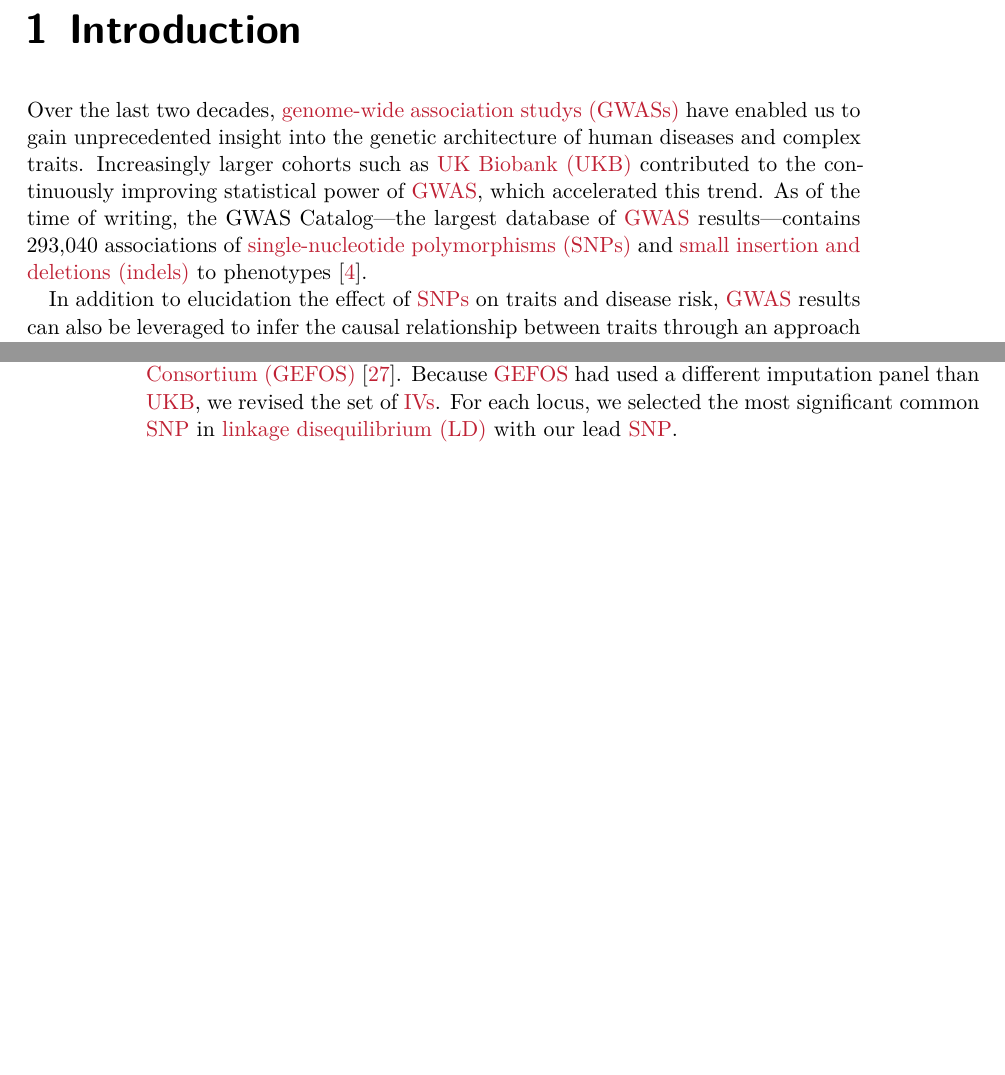
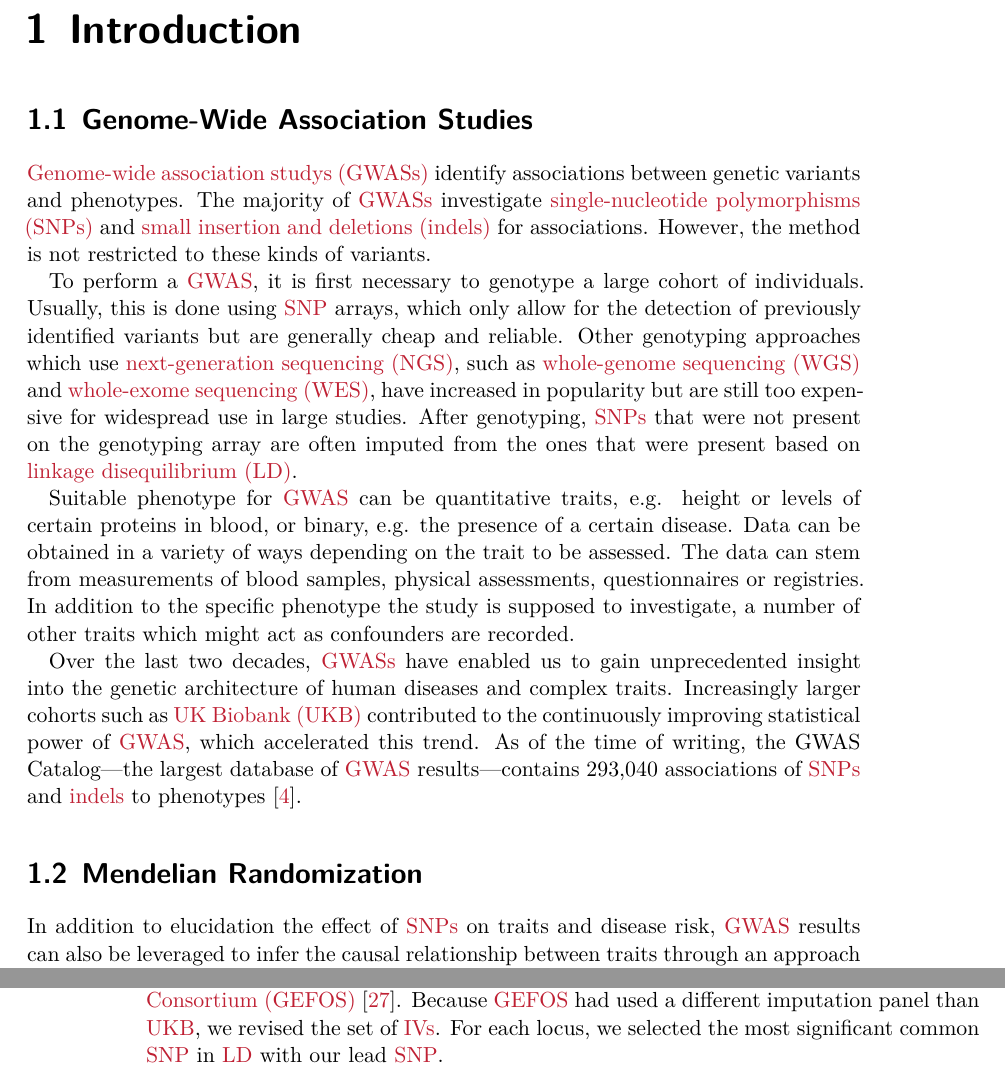
Before and after one commit to Schmytzi/halftime-report, a LaTeX thesis (main.tex): two parts of pages 9 and 14 of 37, joined at a grey line, cut so that both start at the same text, the shorter picture padded with empty space. Compiled offline with XeLaTeX.

Commit message:
Added more GWAS intro

```diff
--- a/main.tex
+++ b/main.tex
@@ -193,11 +193,26 @@ The following publications are not part of the main research project.
 \parskip 0pt
 \parindent \oldparindent
 \chapter{Introduction}
+\section{Genome-Wide Association Studies}
+\Glspl{gwas} identify associations between genetic variants and phenotypes.
+The majority of \glspl{gwas} investigate \glspl{snp} and \glspl{indel} for associations.
+However, the method is not restricted to these kinds of variants.
+
+To perform a \gls{gwas}, it is first necessary to genotype a large cohort of individuals.
+Usually, this is done using \gls{snp} arrays, which only allow for the detection of previously identified variants but are generally cheap and reliable.
+Other genotyping approaches which use \gls{ngs}, such as \gls{wgs} and \gls{wes}, have increased in popularity but are still too expensive for widespread use in large studies.
+After genotyping, \glspl{snp} that were not present on the genotyping array are often imputed from the ones that were present based on \gls{ld}.
+
+Suitable phenotype for \gls{gwas} can be quantitative traits, e.g. height or levels of certain proteins in blood, or binary, e.g. the presence of a certain disease.
+Data can be obtained in a variety of ways depending on the trait to be assessed.
+The data can stem from measurements of blood samples, physical assessments, questionnaires or registries.
+In addition to the specific phenotype the study is supposed to investigate, a number of other traits which might act as confounders are recorded.
 
 Over the last two decades, \glspl{gwas} have enabled us to gain unprecedented insight into the genetic architecture of human diseases and complex traits.
 Increasingly larger cohorts such as \gls{ukb} contributed to the continuously improving statistical power of \gls{gwas}, which accelerated this trend.
 As of the time of writing, the GWAS Catalog---the largest database of \gls{gwas} results---contains 293,040 associations of \glspl{snp} and \glspl{indel} to phenotypes \cite{Buniello2019}.
 
+\section{Mendelian Randomization}
 In addition to elucidation the effect of \glspl{snp} on traits and disease risk, \gls{gwas} results can also be leveraged to infer the causal relationship between traits through an approach called \gls{mr}.
 \Gls{mr} studies apply a design based on randomized controlled trials to estimate the effect of an exposure on an outcome using genetic variants as \glspl{iv}.
 The underlying reasoning is that if there is a variant that affects the exposure, then it should indirectly affect the outcome through the exposure proportionally.
```
